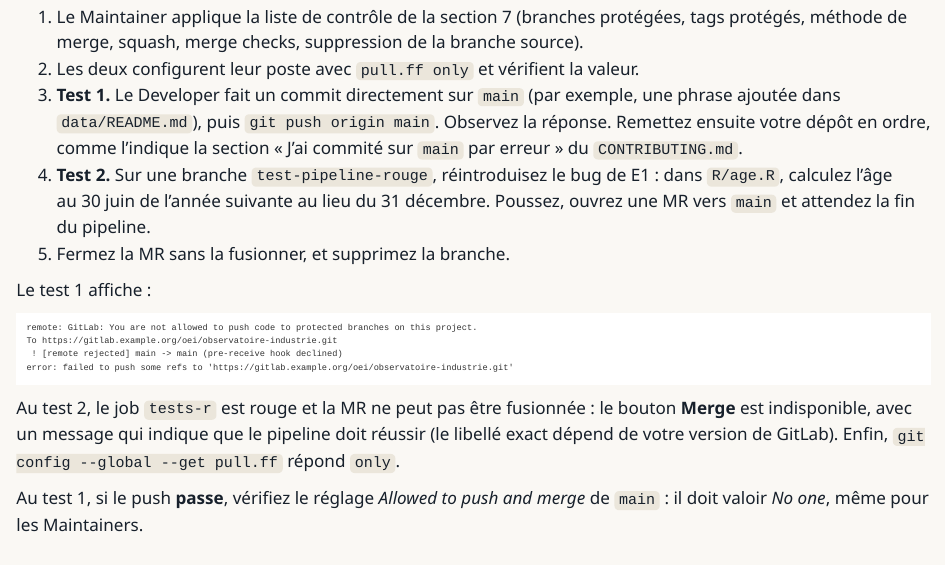
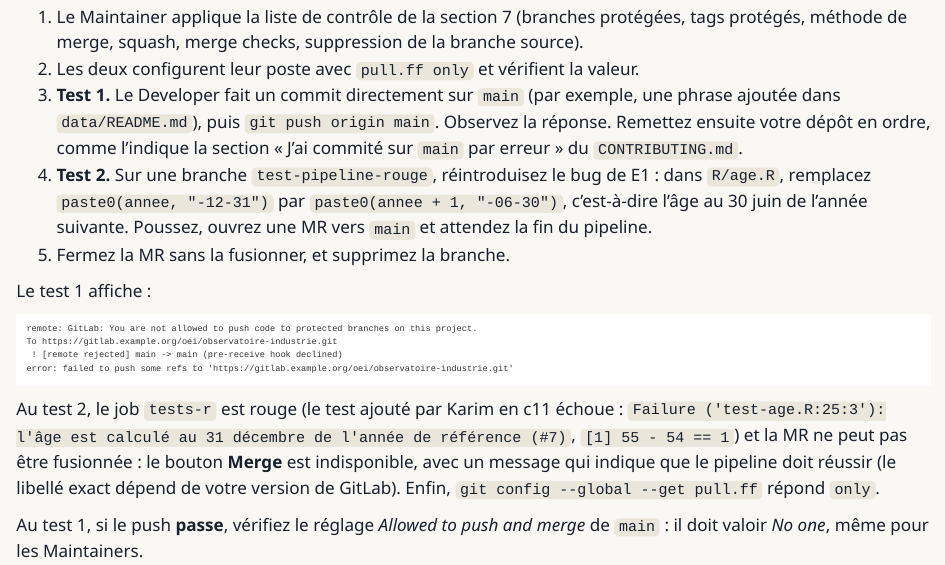
Before and after one commit to MaryleneH/Workflow_collaboratif_git_gitlab, a Quarto document (parcours/jour-2/e10-workflow-statistique.qmd): the page in a window 1100 px wide, from 9140 px down. Rendered offline with R 4.5, knitr and Pandoc in place of Quarto, with nearby package versions.

Commit message:
docs(e10): précise la réintroduction du bug #7 et l'échec réel de test-age.R
Co-Authored-By: Claude Opus 5.5 <noreply@anthropic.com>
Claude-Session: https://claude.ai/code/session_01HEPcvqC4BiWGkUHsce4Jwc

````diff
--- a/parcours/jour-2/e10-workflow-statistique.qmd
+++ b/parcours/jour-2/e10-workflow-statistique.qmd
@@ -448,7 +448,7 @@ Une personne du binôme a le rôle Maintainer sur le projet ; l'autre a le rôle
 1. Le Maintainer applique la liste de contrôle de la section 7 (branches protégées, tags protégés, méthode de merge, squash, merge checks, suppression de la branche source).
 2. Les deux configurent leur poste avec `pull.ff only` et vérifient la valeur.
 3. **Test 1.** Le Developer fait un commit directement sur `main` (par exemple, une phrase ajoutée dans `data/README.md`), puis `git push origin main`. Observez la réponse. Remettez ensuite votre dépôt en ordre, comme l'indique la section « J'ai commité sur `main` par erreur » du `CONTRIBUTING.md`.
-4. **Test 2.** Sur une branche `test-pipeline-rouge`, réintroduisez le bug de E1 : dans `R/age.R`, calculez l'âge au 30 juin de l'année suivante au lieu du 31 décembre. Poussez, ouvrez une MR vers `main` et attendez la fin du pipeline.
+4. **Test 2.** Sur une branche `test-pipeline-rouge`, réintroduisez le bug de E1 : dans `R/age.R`, remplacez `paste0(annee, "-12-31")` par `paste0(annee + 1, "-06-30")`, c'est-à-dire l'âge au 30 juin de l'année suivante. Poussez, ouvrez une MR vers `main` et attendez la fin du pipeline.
 5. Fermez la MR sans la fusionner, et supprimez la branche.
 :::
 
@@ -462,7 +462,7 @@ To https://gitlab.example.org/oei/observatoire-industrie.git
 error: failed to push some refs to 'https://gitlab.example.org/oei/observatoire-industrie.git'
 ```
 
-Au test 2, le job `tests-r` est rouge et la MR ne peut pas être fusionnée : le bouton **Merge** est indisponible, avec un message qui indique que le pipeline doit réussir (le libellé exact dépend de votre version de GitLab). Enfin, `git config --global --get pull.ff` répond `only`.
+Au test 2, le job `tests-r` est rouge (le test ajouté par Karim en c11 échoue : `Failure ('test-age.R:25:3'): l'âge est calculé au 31 décembre de l'année de référence (#7)`, `[1] 55 - 54 == 1`) et la MR ne peut pas être fusionnée : le bouton **Merge** est indisponible, avec un message qui indique que le pipeline doit réussir (le libellé exact dépend de votre version de GitLab). Enfin, `git config --global --get pull.ff` répond `only`.
 :::
 
 ::: indice
````
